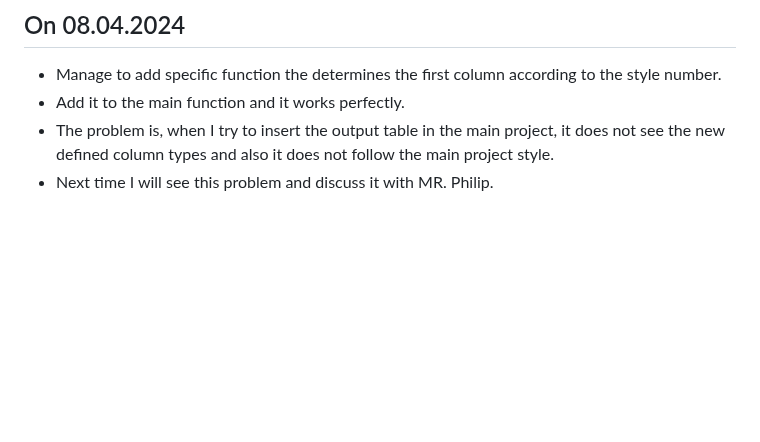
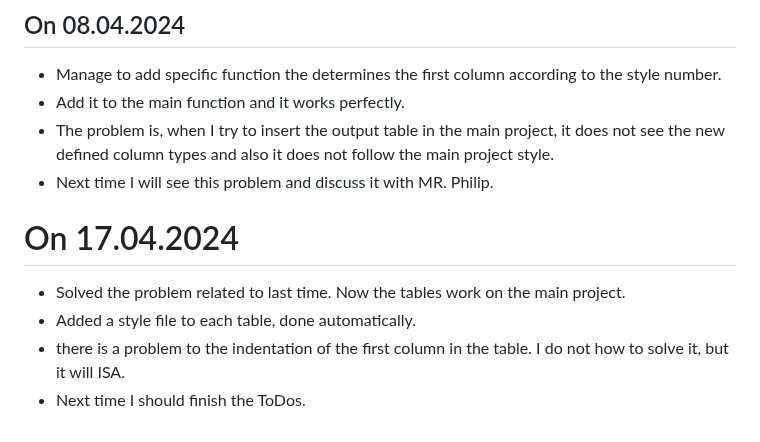
Before and after one commit to hishammadcor/Latex_project, a Markdown page: README.md, the part around the change. Drawn GitHub-style; blank space fills up the shorter version.

Commit message:
Update read me with today's work

```diff
--- a/README.md
+++ b/README.md
@@ -67,3 +67,9 @@
 - Add it to the main function and it works perfectly.
 - The problem is, when I try to insert the output table in the main project, it does not see the new defined column types and also it does not follow the main project style.
 - Next time I will see this problem and discuss it with MR. Philip.
+
+# On 17.04.2024
+- Solved the problem related to last time. Now the tables work on the main project.
+- Added a style file to each table, done automatically.
+- there is a problem to the indentation of the first column in the table. I do not how to solve it, but it will ISA.
+- Next time I should finish the ToDos.
```
